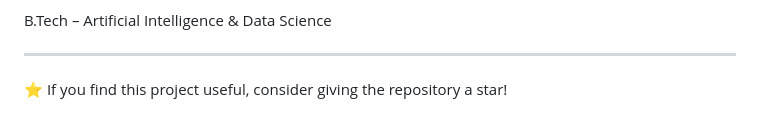
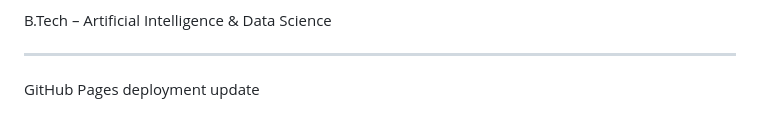
Before and after one commit to Vas-12/Smart_Road_Damage_Reporting, a Markdown page: README.md, the part around the change. Drawn GitHub-style.

Commit message:
Update README with GitHub Pages deployment info
Added a note about GitHub Pages deployment.

```diff
--- a/README.md
+++ b/README.md
@@ -118,4 +118,4 @@ B.Tech – Artificial Intelligence & Data Science
 
 ---
 
-⭐ If you find this project useful, consider giving the repository a star!
+GitHub Pages deployment update
```
